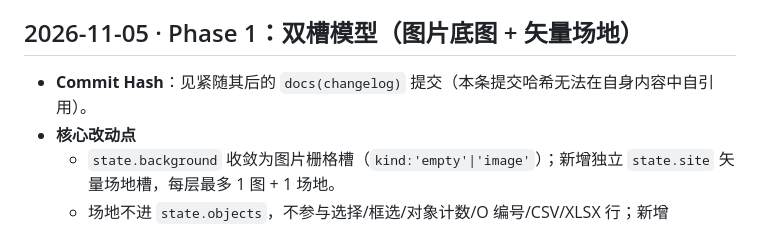
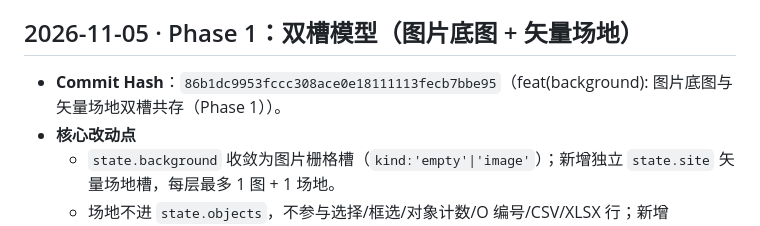
Before and after one commit to idcu/plotpin, a Markdown page: CHANGELOG.internal.md, the part around the change. Rendered like a GitHub page.

Commit message:
docs(changelog): 回填 Phase 1 提交哈希与提交前实测数据
Phase 1 代码提交 86b1dc9 已落地，回填 CHANGELOG.internal.md 的 Commit
Hash 与提交前最后一次 bench 实测值（重建 21.79ms / 缓存 0.34ms /
P95 0.42ms / heapUsed 16.78MB / 覆盖率 7.8ms），避免占位符遗留。

验证：node scripts/check.mjs 通过（仅文档变更，未触碰业务脚本）。

```diff
--- a/CHANGELOG.internal.md
+++ b/CHANGELOG.internal.md
@@ -4,7 +4,7 @@
 
 ## 2026-11-05 · Phase 1：双槽模型（图片底图 + 矢量场地）
 
-- **Commit Hash**：见紧随其后的 `docs(changelog)` 提交（本条提交哈希无法在自身内容中自引用）。
+- **Commit Hash**：`86b1dc9953fccc308ace0e18111113fecb7bbe95`（feat(background): 图片底图与矢量场地双槽共存（Phase 1））。
 - **核心改动点**
   - `state.background` 收敛为图片栅格槽（`kind:'empty'|'image'`）；新增独立 `state.site` 矢量场地槽，每层最多 1 图 + 1 场地。
   - 场地不进 `state.objects`，不参与选择/框选/对象计数/O 编号/CSV/XLSX 行；新增 `id/name/layerId/visible/locked/annot/style/updatedAt`，不设 `typeId`。
```
